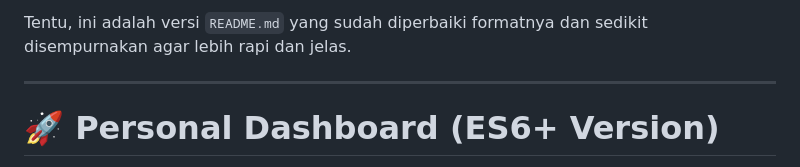
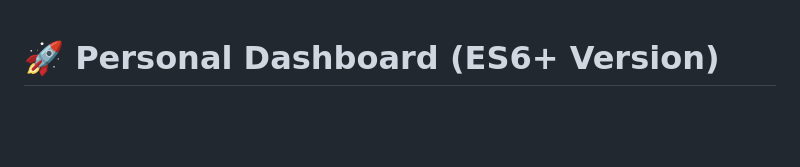
Before and after one commit to GarsRayy/pemrograman_web_itera_123140018, a Markdown page: Garis Rayya Rabbani_123140018_pertemuan2/README.md, the part around the change. Rendered like a GitHub page; blank space fills up the shorter version.

Commit message:
Refine README.md formatting and content
Removed introductory text and improved formatting.

```diff
--- a/Garis Rayya Rabbani_123140018_pertemuan2/README.md
+++ b/Garis Rayya Rabbani_123140018_pertemuan2/README.md
@@ -1,7 +1,3 @@
-Tentu, ini adalah versi `README.md` yang sudah diperbaiki formatnya dan sedikit disempurnakan agar lebih rapi dan jelas.
-
------
-
 # 🚀 Personal Dashboard (ES6+ Version)
 
 Aplikasi web *single-page* yang berfungsi sebagai *personal dashboard* sederhana. Aplikasi ini menampilkan *widget* waktu WIB yang disinkronkan dengan API eksternal dan menyediakan fitur manajemen "Catatan Cepat" yang interaktif (Tambah, Edit, Hapus).
```
